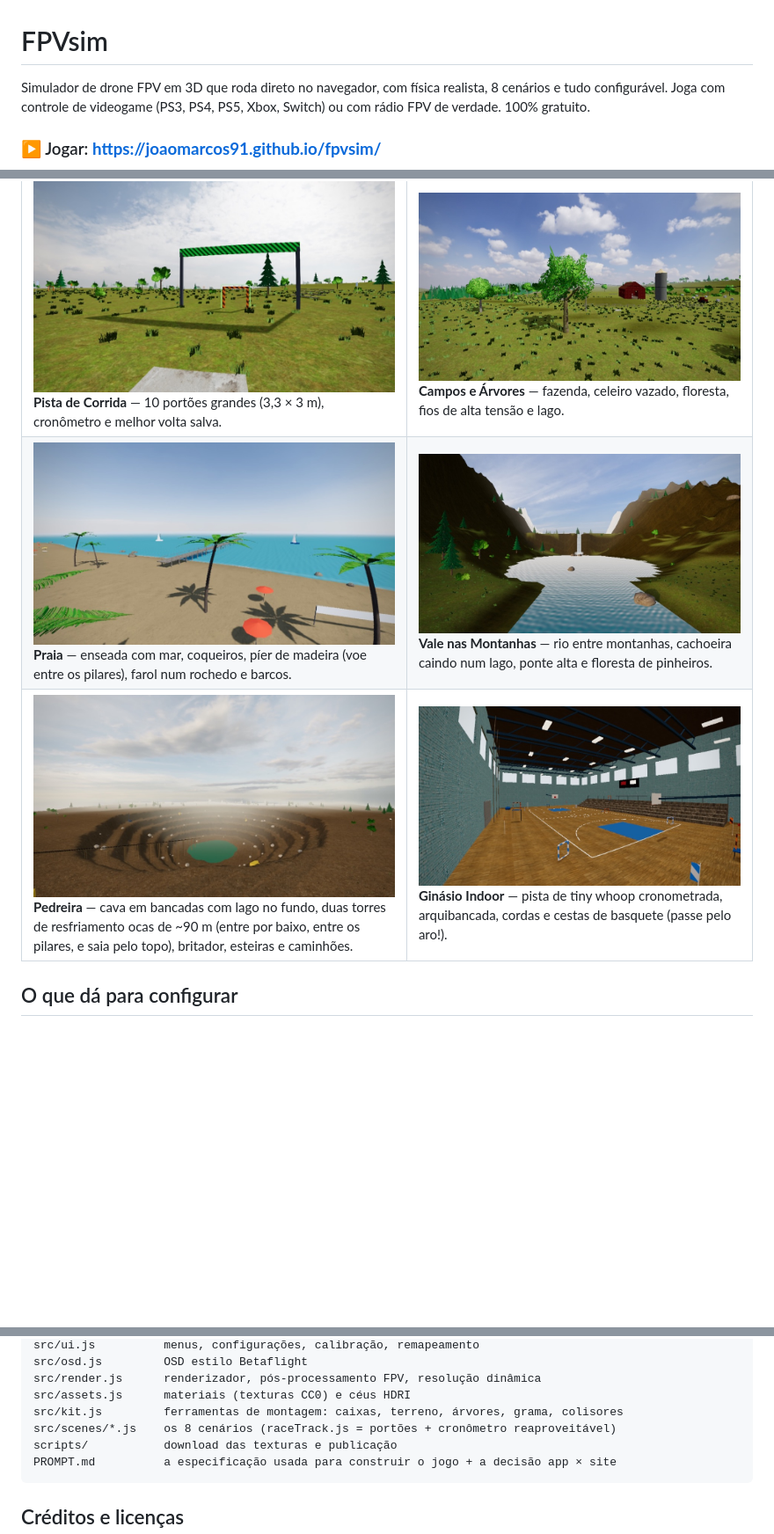
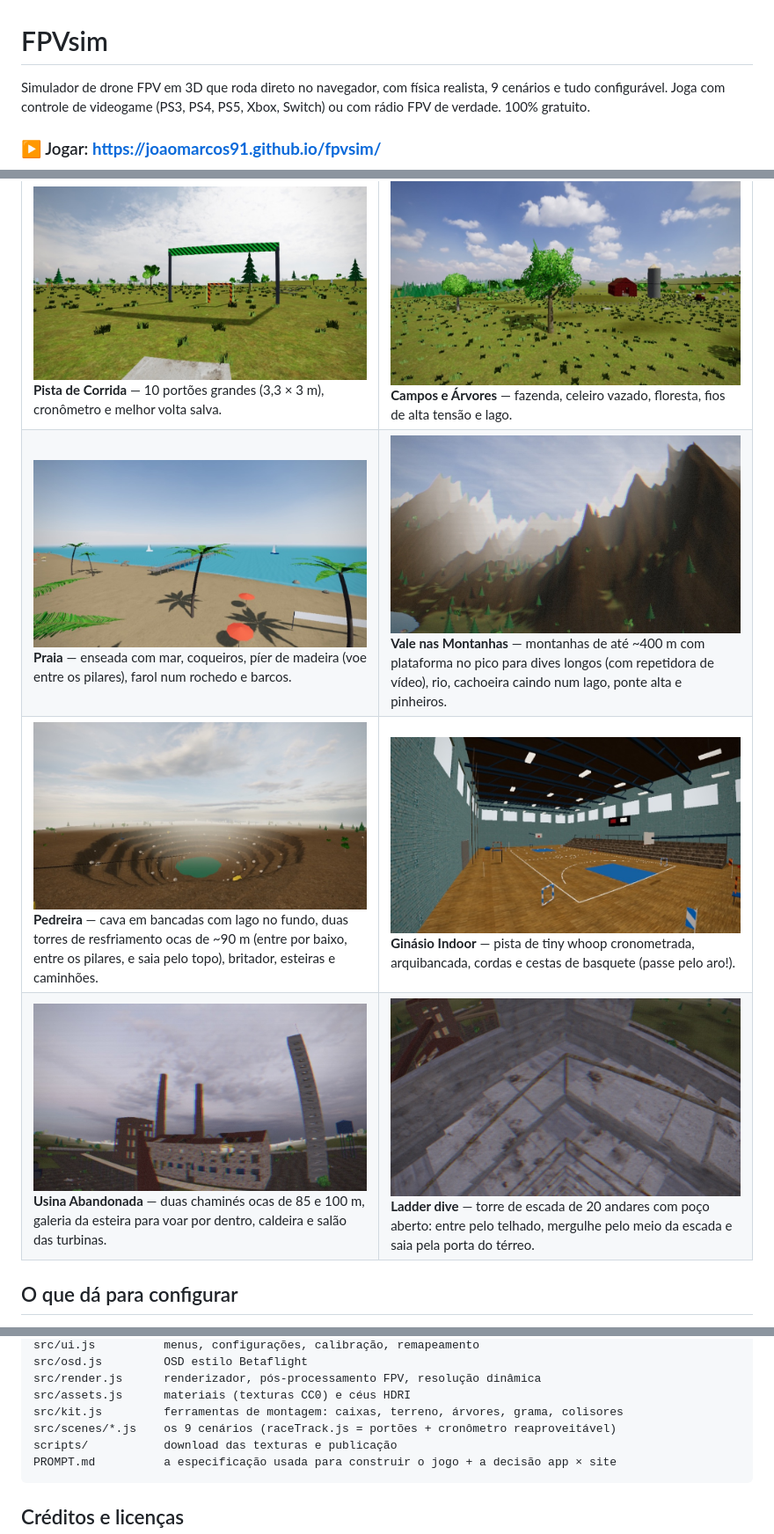
Before and after one commit to JoaoMarcos91/diveprop, a Markdown page: README.md, 3 parts joined by grey strips. Shown: that part at 88% size. Drawn GitHub-style; pictures changed too: docs/plant.jpg (added), docs/stairwell.jpg (added), docs/valley.jpg; blank space fills up the shorter version.

````diff
--- a/README.md
+++ b/README.md
@@ -1,6 +1,6 @@
 # FPVsim
 
-Simulador de drone FPV em 3D que roda direto no navegador, com física realista, 8 cenários
+Simulador de drone FPV em 3D que roda direto no navegador, com física realista, 9 cenários
 e tudo configurável. Joga com controle de videogame (PS3, PS4, PS5, Xbox, Switch) ou com
 rádio FPV de verdade. 100% gratuito.
 
@@ -81,8 +81,9 @@ Ajuste ou teste em **Configurações → Controle → Vibração**. Rádios FPV
 | ![Fábrica](docs/factory.jpg) **Fábrica Abandonada** — galpão de tijolos com janelas quebradas e telhado furado, treliças, mezanino, contêineres e tanques. | ![Chaminé](docs/chimney.jpg) **A chaminé** — 50 m de altura, oca: entre por cima, mergulhe por dentro e saia pela porta na base. |
 | ![Dentro da chaminé](docs/chimney-dive.jpg) **Mergulho na chaminé** | ![Prédio](docs/tower.jpg) **Prédio Inacabado** — esqueleto de 12 andares, andaime, guindaste de 56 m e estacionamento. |
 | ![Pista](docs/race.jpg) **Pista de Corrida** — 10 portões grandes (3,3 × 3 m), cronômetro e melhor volta salva. | ![Campos](docs/fields.jpg) **Campos e Árvores** — fazenda, celeiro vazado, floresta, fios de alta tensão e lago. |
-| ![Praia](docs/beach.jpg) **Praia** — enseada com mar, coqueiros, píer de madeira (voe entre os pilares), farol num rochedo e barcos. | ![Vale](docs/valley.jpg) **Vale nas Montanhas** — rio entre montanhas, cachoeira caindo num lago, ponte alta e floresta de pinheiros. |
+| ![Praia](docs/beach.jpg) **Praia** — enseada com mar, coqueiros, píer de madeira (voe entre os pilares), farol num rochedo e barcos. | ![Vale](docs/valley.jpg) **Vale nas Montanhas** — montanhas de até ~400 m com plataforma no pico para dives longos (com repetidora de vídeo), rio, cachoeira caindo num lago, ponte alta e pinheiros. |
 | ![Pedreira](docs/quarry.jpg) **Pedreira** — cava em bancadas com lago no fundo, duas torres de resfriamento ocas de ~90 m (entre por baixo, entre os pilares, e saia pelo topo), britador, esteiras e caminhões. | ![Ginásio](docs/gym.jpg) **Ginásio Indoor** — pista de tiny whoop cronometrada, arquibancada, cordas e cestas de basquete (passe pelo aro!). |
+| ![Usina](docs/plant.jpg) **Usina Abandonada** — duas chaminés ocas de 85 e 100 m, galeria da esteira para voar por dentro, caldeira e salão das turbinas. | ![Poço da escada](docs/stairwell.jpg) **Ladder dive** — torre de escada de 20 andares com poço aberto: entre pelo telhado, mergulhe pelo meio da escada e saia pela porta do térreo. |
 
 ## O que dá para configurar
 
@@ -150,7 +151,7 @@ src/osd.js         OSD estilo Betaflight
 src/render.js      renderizador, pós-processamento FPV, resolução dinâmica
 src/assets.js      materiais (texturas CC0) e céus HDRI
 src/kit.js         ferramentas de montagem: caixas, terreno, árvores, grama, colisores
-src/scenes/*.js    os 8 cenários (raceTrack.js = portões + cronômetro reaproveitável)
+src/scenes/*.js    os 9 cenários (raceTrack.js = portões + cronômetro reaproveitável)
 scripts/           download das texturas e publicação
 PROMPT.md          a especificação usada para construir o jogo + a decisão app × site
 ```
````
Also changed, not shown: PROMPT.md (+3 -2 lines), public/assets/thumbs/plant.jpg (added), public/assets/thumbs/valley.jpg, 9 other files.
